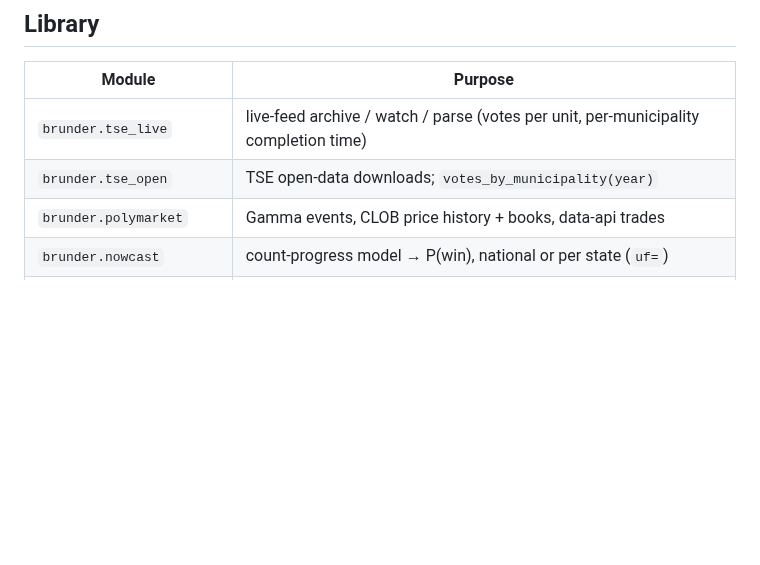
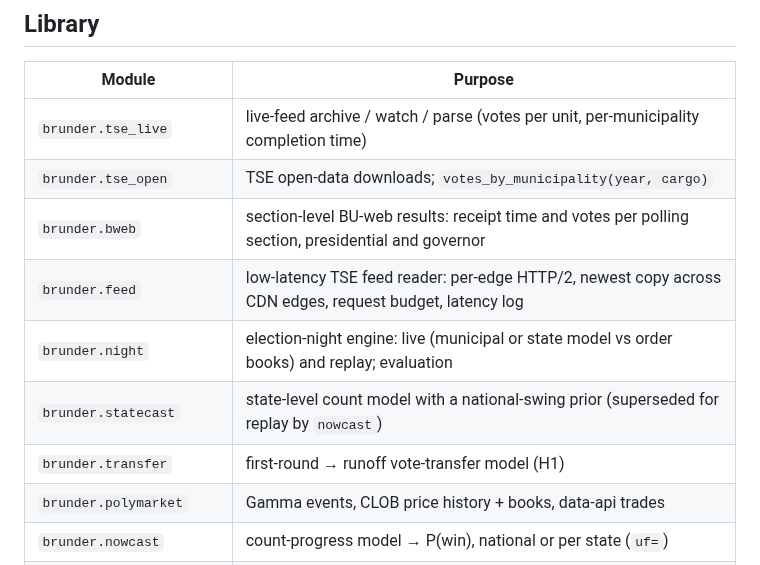
Before and after one commit to Andylol111/understanding-brazilian-information-underpricing, a Markdown page: README.md, the part around one of its changes. GitHub-like rendering; blank space fills up the shorter version.

```diff
--- a/README.md
+++ b/README.md
@@ -37,7 +61,12 @@ The TSE server rate-limits (429) at high concurrency; keep `--concurrency` ≤ 8
 | Module | Purpose |
 |---|---|
 | `brunder.tse_live` | live-feed archive / watch / parse (votes per unit, per-municipality completion time) |
-| `brunder.tse_open` | TSE open-data downloads; `votes_by_municipality(year)` |
+| `brunder.tse_open` | TSE open-data downloads; `votes_by_municipality(year, cargo)` |
+| `brunder.bweb` | section-level BU-web results: receipt time and votes per polling section, presidential and governor |
+| `brunder.feed` | low-latency TSE feed reader: per-edge HTTP/2, newest copy across CDN edges, request budget, latency log |
+| `brunder.night` | election-night engine: live (municipal or state model vs order books) and replay; evaluation |
+| `brunder.statecast` | state-level count model with a national-swing prior (superseded for replay by `nowcast`) |
+| `brunder.transfer` | first-round → runoff vote-transfer model (H1) |
 | `brunder.polymarket` | Gamma events, CLOB price history + books, data-api trades |
 | `brunder.nowcast` | count-progress model → P(win), national or per state (`uf=`) |
 | `brunder.edge` | model-vs-market alignment, crossing delays, lead–lag, scores, cost-aware backtest, Kelly |
```
Also changed, not shown: other parts of README.md (+29 -5 lines), docs/cross_category.md (+7 -1 lines), docs/edge_tool.md (+7 -0 lines), docs/figures/fig_favourite_tilt_v1.png (added), docs/figures/fig_late_certainty_v1.png (added), docs/figures/fig_shock_depth_v1.png (added), docs/figures/r1_dev_national_replay.png (added).
